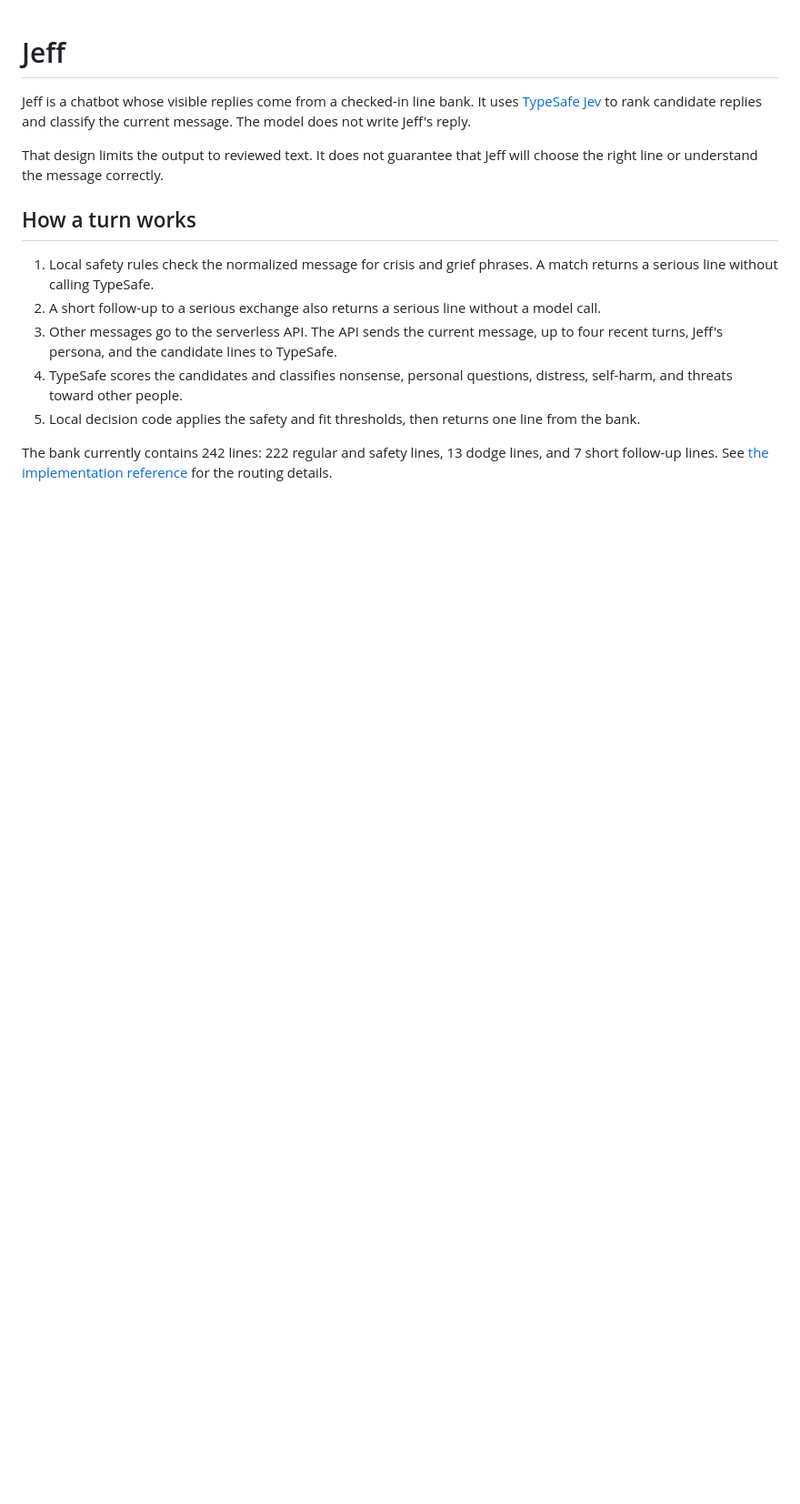
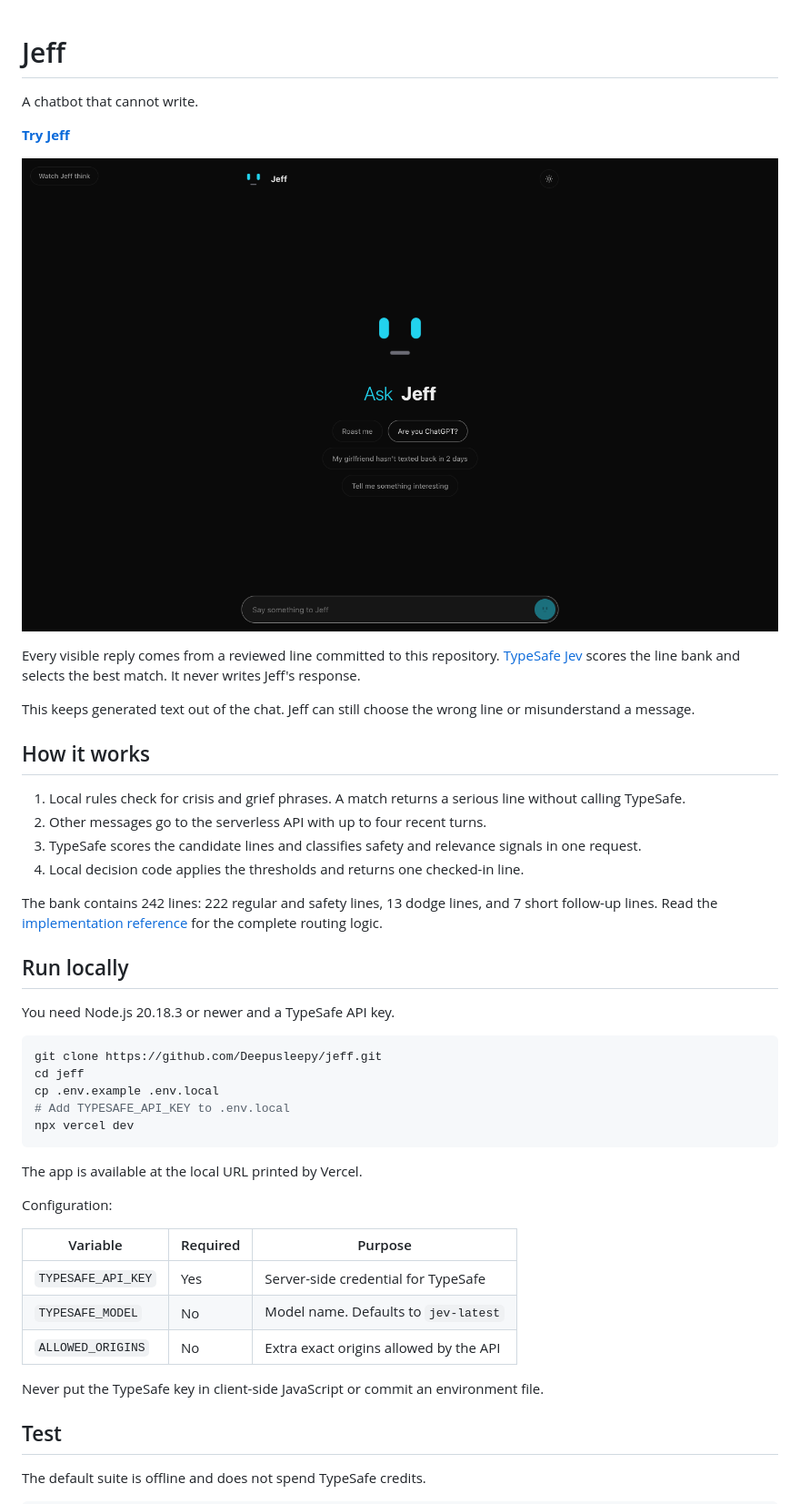
Before and after one commit to Deepusleepy/jeff, a Markdown page: README.md, the part around one of its changes. Shown at 91% size. GitHub-like rendering; pictures changed too: docs/assets/jeff-preview.png (added); blank space fills up the shorter version.

Commit message:
docs: improve public README

````diff
--- a/README.md
+++ b/README.md
@@ -1,25 +1,57 @@
 # Jeff
 
-Jeff is a chatbot whose visible replies come from a checked-in line bank. It
-uses [TypeSafe Jev](https://docs.typesafe.ai) to rank candidate replies and
-classify the current message. The model does not write Jeff's reply.
+A chatbot that cannot write.
 
-That design limits the output to reviewed text. It does not guarantee that
-Jeff will choose the right line or understand the message correctly.
+**[Try Jeff](https://askjeff.vercel.app)**
 
-## How a turn works
+![Jeff chat interface](docs/assets/jeff-preview.png)
 
-1. Local safety rules check the normalized message for crisis and grief
-   phrases. A match returns a serious line without calling TypeSafe.
-2. A short follow-up to a serious exchange also returns a serious line without
-   a model call.
-3. Other messages go to the serverless API. The API sends the current message,
-   up to four recent turns, Jeff's persona, and the candidate lines to TypeSafe.
-4. TypeSafe scores the candidates and classifies nonsense, personal questions,
-   distress, self-harm, and threats toward other people.
-5. Local decision code applies the safety and fit thresholds, then returns one
-   line from the bank.
+Every visible reply comes from a reviewed line committed to this repository.
+[TypeSafe Jev](https://docs.typesafe.ai) scores the line bank and selects the
+best match. It never writes Jeff's response.
 
-The bank currently contains 242 lines: 222 regular and safety lines, 13 dodge
-lines, and 7 short follow-up lines. See
-[the implementation reference](docs/FINAL_SPEC.md) for the routing details.
+This keeps generated text out of the chat. Jeff can still choose the wrong line
+or misunderstand a message.
+
+## How it works
+
+1. Local rules check for crisis and grief phrases. A match returns a serious
+   line without calling TypeSafe.
+2. Other messages go to the serverless API with up to four recent turns.
+3. TypeSafe scores the candidate lines and classifies safety and relevance
+   signals in one request.
+4. Local decision code applies the thresholds and returns one checked-in line.
+
+The bank contains 242 lines: 222 regular and safety lines, 13 dodge lines, and
+7 short follow-up lines. Read the [implementation reference](docs/FINAL_SPEC.md)
+for the complete routing logic.
+
+## Run locally
+
+You need Node.js 20.18.3 or newer and a TypeSafe API key.
+
+```sh
+git clone https://github.com/Deepusleepy/jeff.git
+cd jeff
+cp .env.example .env.local
+# Add TYPESAFE_API_KEY to .env.local
+npx vercel dev
+```
+
+The app is available at the local URL printed by Vercel.
+
+Configuration:
+
+| Variable | Required | Purpose |
+| --- | --- | --- |
+| `TYPESAFE_API_KEY` | Yes | Server-side credential for TypeSafe |
+| `TYPESAFE_MODEL` | No | Model name. Defaults to `jev-latest` |
+| `ALLOWED_ORIGINS` | No | Extra exact origins allowed by the API |
+
+Never put the TypeSafe key in client-side JavaScript or commit an environment
+file.
+
+## Test
+
+The default suite is offline and does not spend TypeSafe credits.
+
````
Also changed, not shown: other parts of README.md (+22 -62 lines).
